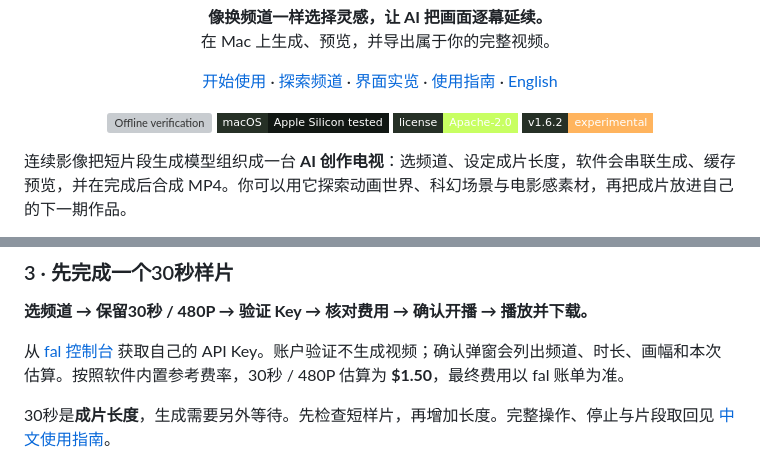
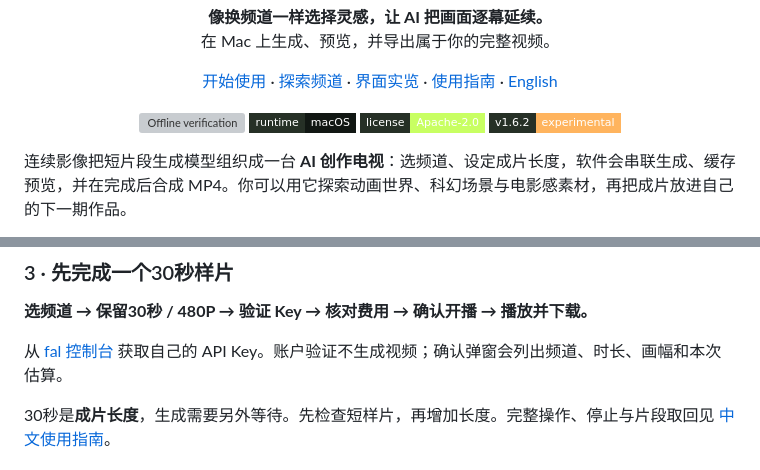
Before and after one commit to Grace-Omni/FrameCurrent, a Markdown page: README.md, 2 parts joined by grey strips. Rendered like a GitHub page; badges without logos; grey boxes are pictures that could not be loaded.

```diff
--- a/README.md
+++ b/README.md
@@ -15,7 +15,7 @@
 
 <p align="center">
   <a href="https://github.com/Grace-Omni/framecurrent/actions/workflows/ci.yml"><img alt="Offline verification" src="https://github.com/Grace-Omni/framecurrent/actions/workflows/ci.yml/badge.svg?branch=main"></a>
-  <img alt="macOS · Apple Silicon tested" src="https://img.shields.io/badge/macOS-Apple_Silicon_tested-111713?style=flat-square&amp;labelColor=263026">
+  <img alt="Runtime: macOS" src="https://img.shields.io/badge/runtime-macOS-111713?style=flat-square&amp;labelColor=263026">
   <a href="LICENSE"><img alt="License: Apache-2.0" src="https://img.shields.io/badge/license-Apache--2.0-c8ff62?style=flat-square&amp;labelColor=263026"></a>
   <a href="CHANGELOG.md"><img alt="Version 1.6.2 · experimental" src="https://img.shields.io/badge/v1.6.2-experimental-ffb45e?style=flat-square&amp;labelColor=263026"></a>
 </p>
@@ -103,7 +122,7 @@ cd framecurrent
 
 **选频道 → 保留30秒 / 480P → 验证 Key → 核对费用 → 确认开播 → 播放并下载。**
 
-从 [fal 控制台](https://fal.ai/dashboard/keys) 获取自己的 API Key。账户验证不生成视频；确认弹窗会列出频道、时长、画幅和本次估算。按照软件内置参考费率，30秒 / 480P 估算为 **$1.50**，最终费用以 fal 账单为准。
+从 [fal 控制台](https://fal.ai/dashboard/keys) 获取自己的 API Key。账户验证不生成视频；确认弹窗会列出频道、时长、画幅和本次估算。
 
 30秒是**成片长度**，生成需要另外等待。先检查短样片，再增加长度。完整操作、停止与片段取回见 [中文使用指南](docs/QUICKSTART.md)。
 
```
Also changed, not shown: other parts of README.md (+23 -8 lines), README.en.md (+24 -7 lines), docs/QUICKSTART.md (+23 -1 lines).
